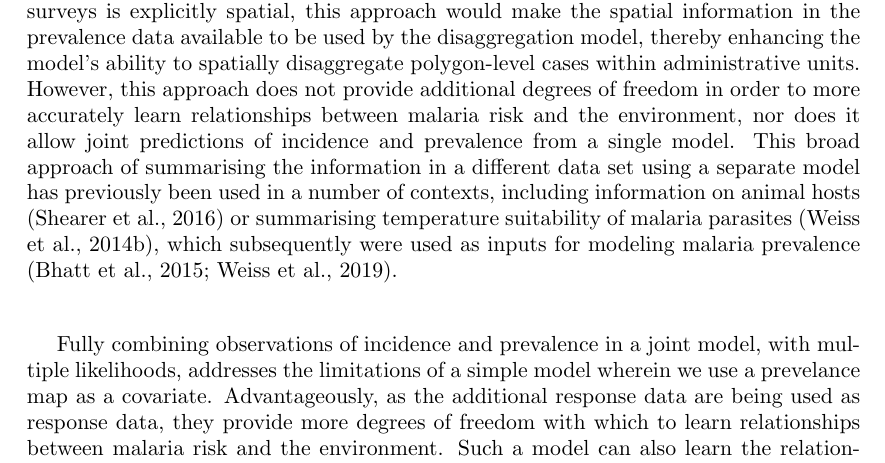
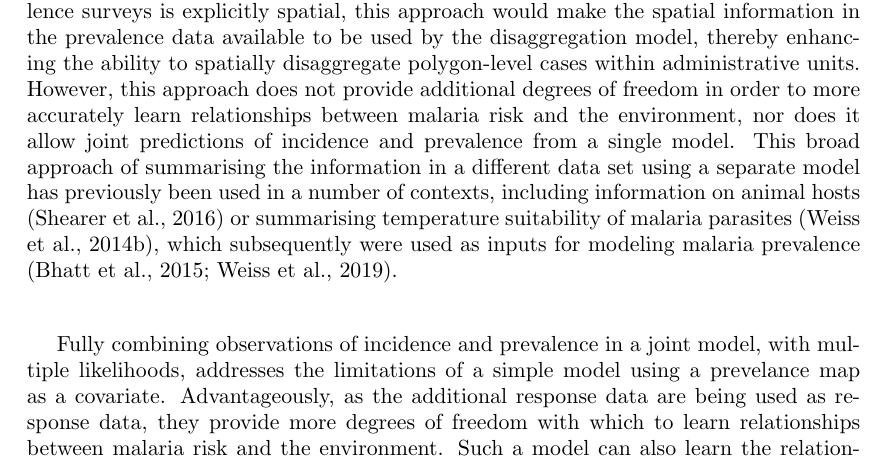
Before and after one commit to timcdlucas/Mapping-malaria-by-sharing-spatial-information-between-incidence-and-prevalence-datasets-manuscript, a LaTeX document (ms.tex): part of page 3 of 19, cut so that both start at the same text. Compiled offline with pdfLaTeX; a missing font is replaced by an installed copy or a similar font.

Commit message:
More kt edits.

```diff
--- a/ms.tex
+++ b/ms.tex
@@ -109,11 +109,11 @@ Typically models are fitted to observations of one metric and then a secondary m
 
 There are two broad ways that spatial information from prevalence surveys could be included in a dissaggregation regression model of incidence.
 Firstly, the information from prevalence surveys could be summarised using a separate model and then included as a covariate in the disaggregation model.
-If the model used to summarise the prevalence surveys is explicitly spatial, this approach would make the spatial information in the prevalence data available to be used by the disaggregation model, thereby enhancing the model’s ability to spatially disaggregate polygon-level cases within administrative units.
+If the model used to summarise the prevalence surveys is explicitly spatial, this approach would make the spatial information in the prevalence data available to be used by the disaggregation model, thereby enhancing the ability to spatially disaggregate polygon-level cases within administrative units.
 However, this approach does not provide additional degrees of freedom in order to more accurately learn relationships between malaria risk and the environment, nor does it allow joint predictions of incidence and prevalence from a single model.
 This broad approach of summarising the information in a different data set using a separate model has previously been used in a number of contexts, including information on animal hosts \citep{shearer2016estimating} or summarising temperature suitability of malaria parasites \citep{weiss2014air}, which subsequently were used as inputs for modeling malaria prevalence \citep{bhatt2015effect, weiss2019mapping}.
 
-Fully combining observations of incidence and prevalence in a joint model, with multiple likelihoods, addresses the limitations of a simple model wherein we use a prevelance map as a covariate.
+Fully combining observations of incidence and prevalence in a joint model, with multiple likelihoods, addresses the limitations of a simple model using a prevelance map as a covariate.
 Advantageously, as the additional response data are being used as response data, they provide more degrees of freedom with which to learn relationships between malaria risk and the environment.
 Such a model can also learn the relationship between different types of malaria response metrics at the same time as making spatial estimates, thereby producing statistically consistent outputs for both incidence and prevalence.
 While a joint model provides the opportunity to learn the relationship between prevalence and incidence, this is technically challenging as these two data types measure disease intensity on different scales.
```
